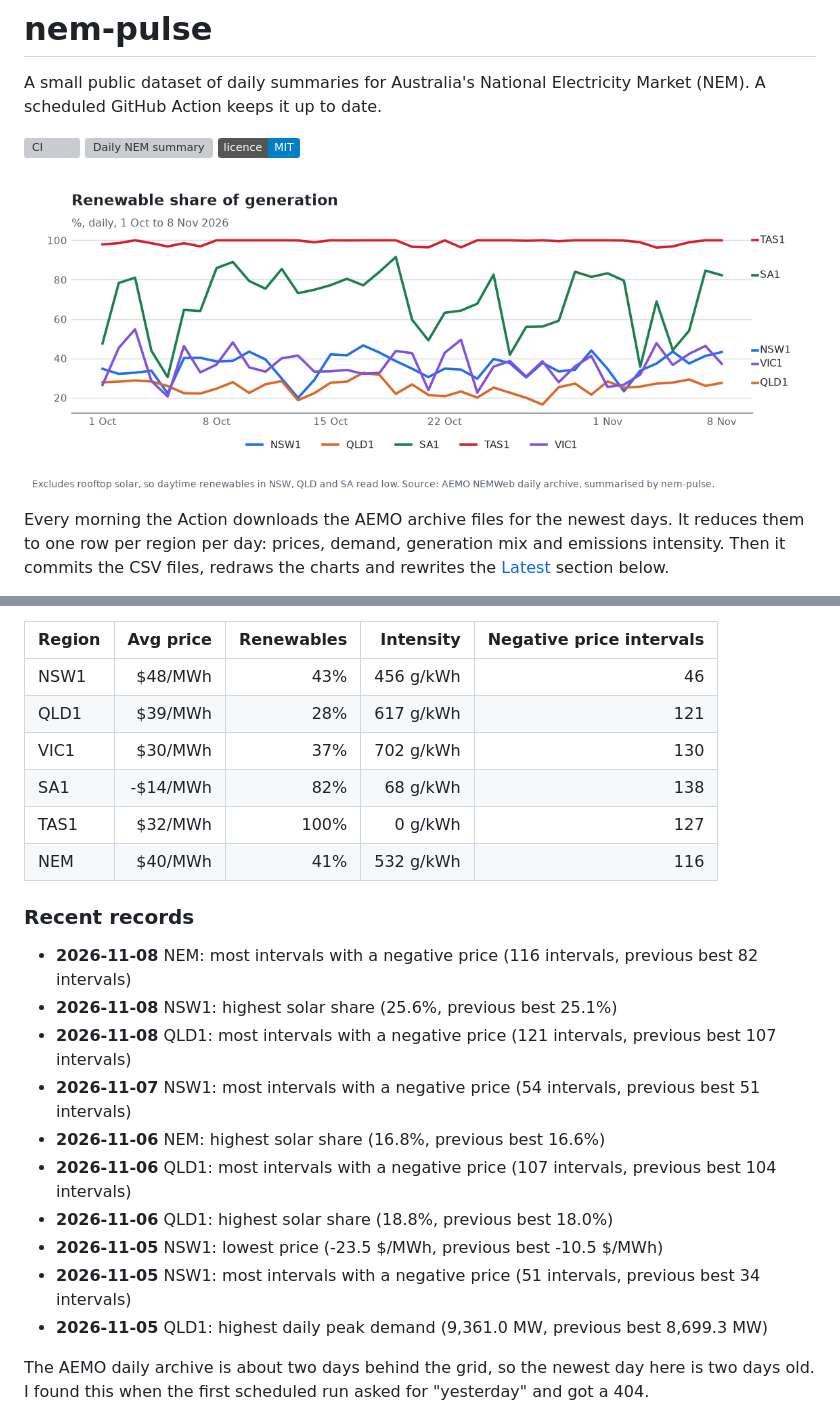
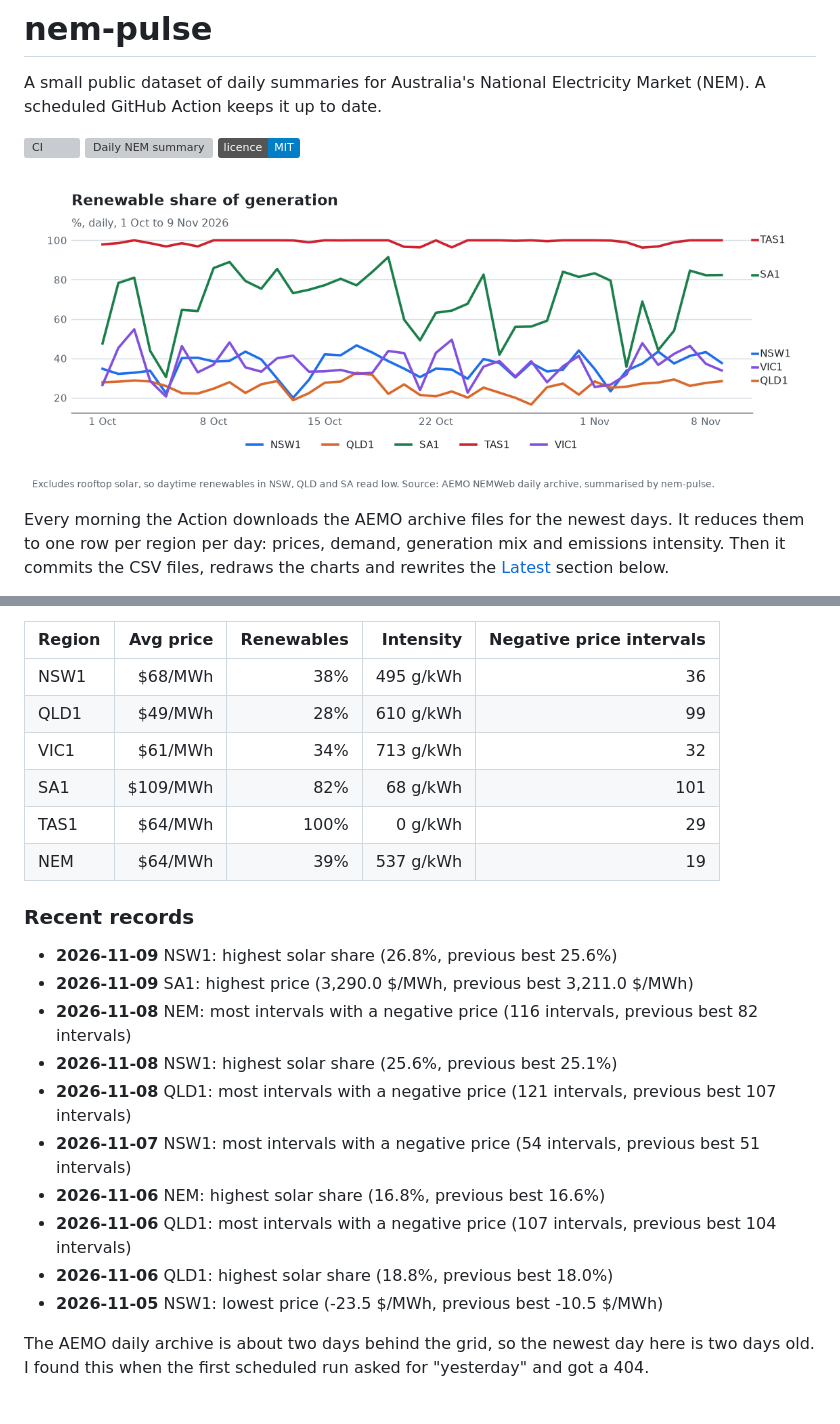
Before and after one commit to Guinerve/nem-pulse, a Markdown page: README.md, 2 parts joined by grey strips. GitHub-like rendering; pictures changed too: assets/renewables.png; badges without logos; grey boxes are pictures that could not be loaded.

Commit message:
data: 2026-11-11

```diff
--- a/README.md
+++ b/README.md
@@ -19,15 +19,17 @@ _Updated for 2026-11-08 (NEM time)._
 
 | Region | Avg price | Renewables | Intensity | Negative price intervals |
 |---|---:|---:|---:|---:|
-| NSW1 | $48/MWh | 43% | 456 g/kWh | 46 |
-| QLD1 | $39/MWh | 28% | 617 g/kWh | 121 |
-| VIC1 | $30/MWh | 37% | 702 g/kWh | 130 |
-| SA1 | -$14/MWh | 82% | 68 g/kWh | 138 |
-| TAS1 | $32/MWh | 100% | 0 g/kWh | 127 |
-| NEM | $40/MWh | 41% | 532 g/kWh | 116 |
+| NSW1 | $68/MWh | 38% | 495 g/kWh | 36 |
+| QLD1 | $49/MWh | 28% | 610 g/kWh | 99 |
+| VIC1 | $61/MWh | 34% | 713 g/kWh | 32 |
+| SA1 | $109/MWh | 82% | 68 g/kWh | 101 |
+| TAS1 | $64/MWh | 100% | 0 g/kWh | 29 |
+| NEM | $64/MWh | 39% | 537 g/kWh | 19 |
 
 ### Recent records
 
+- **2026-11-09** NSW1: highest solar share (26.8%, previous best 25.6%)
+- **2026-11-09** SA1: highest price (3,290.0 $/MWh, previous best 3,211.0 $/MWh)
 - **2026-11-08** NEM: most intervals with a negative price (116 intervals, previous best 82 intervals)
 - **2026-11-08** NSW1: highest solar share (25.6%, previous best 25.1%)
 - **2026-11-08** QLD1: most intervals with a negative price (121 intervals, previous best 107 intervals)
@@ -36,8 +38,6 @@ _Updated for 2026-11-08 (NEM time)._
 - **2026-11-06** QLD1: most intervals with a negative price (107 intervals, previous best 104 intervals)
 - **2026-11-06** QLD1: highest solar share (18.8%, previous best 18.0%)
 - **2026-11-05** NSW1: lowest price (-23.5 $/MWh, previous best -10.5 $/MWh)
-- **2026-11-05** NSW1: most intervals with a negative price (51 intervals, previous best 34 intervals)
-- **2026-11-05** QLD1: highest daily peak demand (9,361.0 MW, previous best 8,699.3 MW)
 <!-- PULSE:END -->
 
 The AEMO daily archive is about two days behind the grid, so the newest day here is two days old. I found this when the first scheduled run asked for "yesterday" and got a 404.
```
Also changed, not shown: other parts of README.md (+1 -1 lines), assets/intensity.png, assets/price.png, 3 other files.
